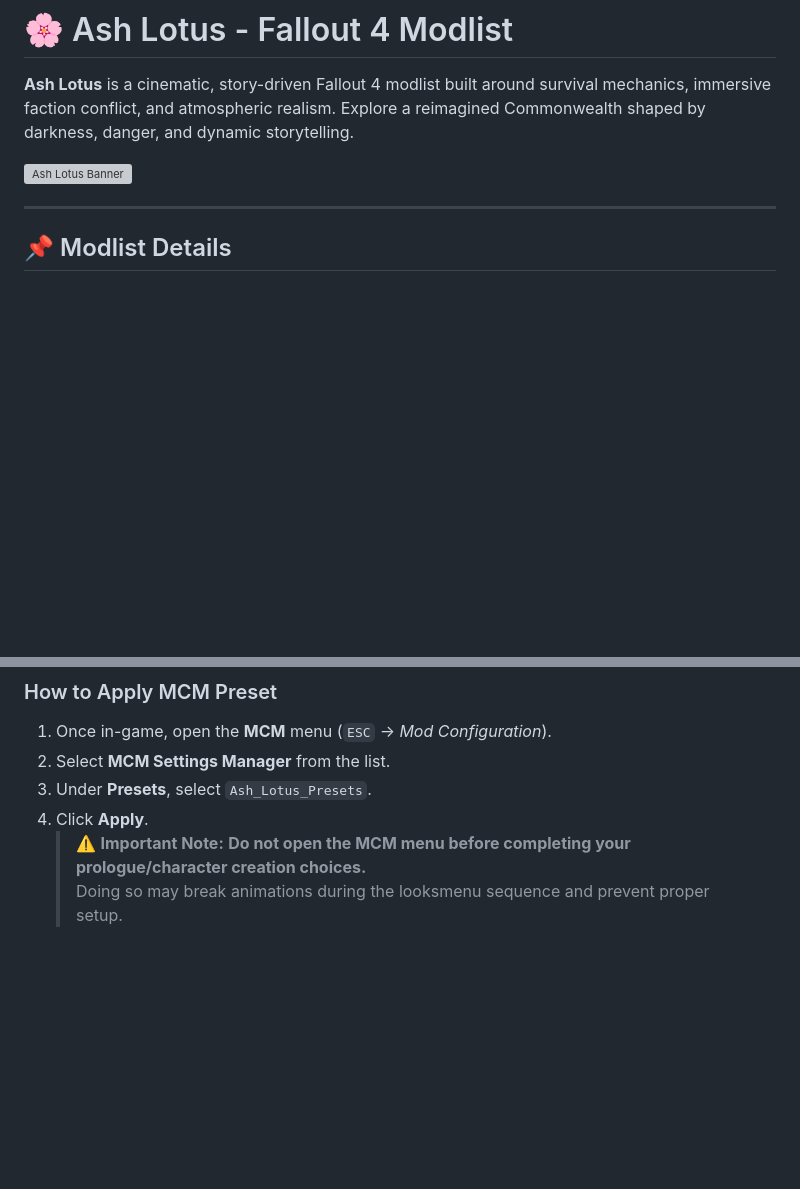
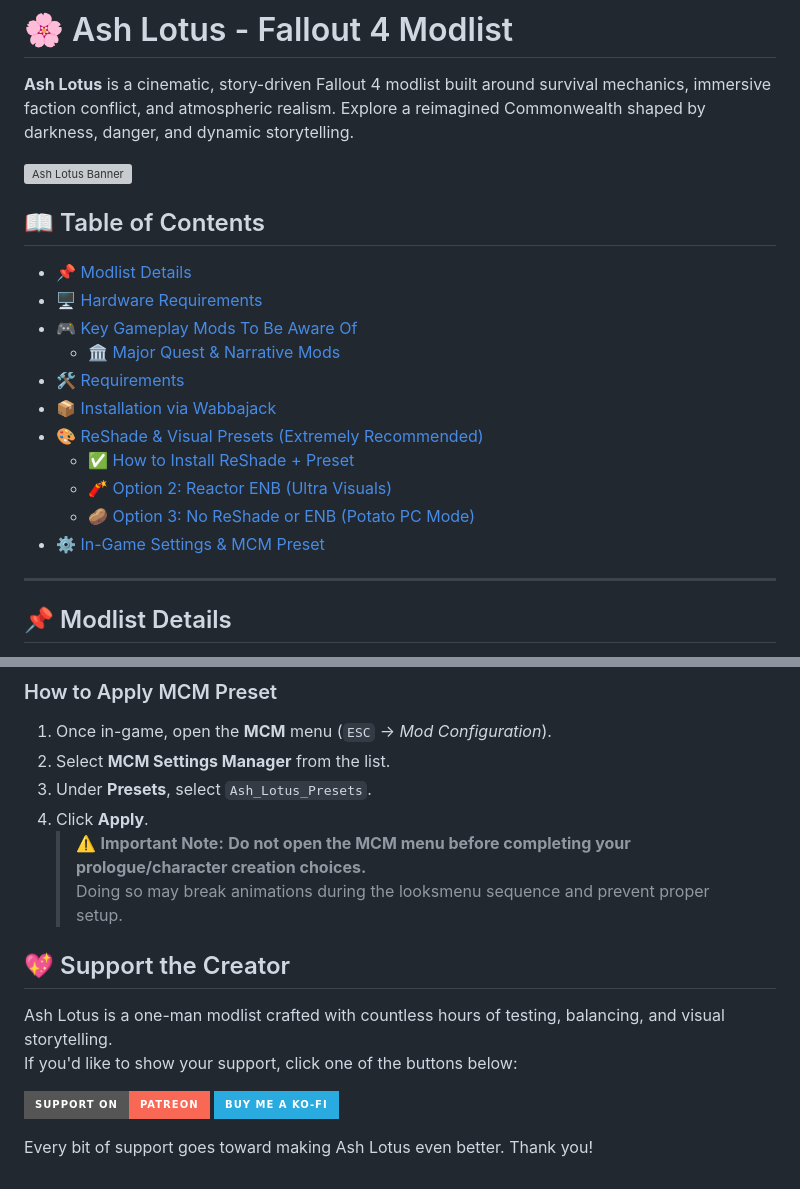
Before and after one commit to CuongMe/ash-lotus-modlist, a Markdown page: README.md, 2 parts joined by grey strips. GitHub-like rendering; badges without logos; blank space fills up the shorter version; grey boxes are pictures that could not be loaded.

```diff
--- a/README.md
+++ b/README.md
@@ -3,6 +3,20 @@
 **Ash Lotus** is a cinematic, story-driven Fallout 4 modlist built around survival mechanics, immersive faction conflict, and atmospheric realism. Explore a reimagined Commonwealth shaped by darkness, danger, and dynamic storytelling.
 
 ![Ash Lotus Banner](https://raw.githubusercontent.com/CuongMe/ash-lotus-modlist/main/ashlotus-banner.png)
+
+## 📖 Table of Contents
+
+- [📌 Modlist Details](#-modlist-details)
+- [🖥️ Hardware Requirements](#️-hardware-requirements)
+- [🎮 Key Gameplay Mods To Be Aware Of](#-key-gameplay-mods-to-be-aware-of)
+  - [🏛️ Major Quest & Narrative Mods](#-major-quest--narrative-mods)
+- [🛠 Requirements](#-requirements)
+- [📦 Installation via Wabbajack](#-installation-via-wabbajack)
+- [🎨 ReShade & Visual Presets (Extremely Recommended)](#-reshade--visual-presets-extremely-recommended)
+  - [✅ How to Install ReShade + Preset](#️-how-to-install)
+  - [🧨 Option 2: Reactor ENB (Ultra Visuals)](#-option-2-reactor-enb-ultra-visuals)
+  - [🥔 Option 3: No ReShade or ENB (Potato PC Mode)](#-option-3-no-reshade-or-enb-potato-pc-mode)
+- [⚙️ In-Game Settings & MCM Preset](#️-in-game-settings--mcm-preset)
 
 ---
 
@@ -131,3 +146,13 @@ Ash Lotus includes a pre-configured **MCM Settings Manager preset** to streamlin
    > ⚠️ **Important Note:**
 **Do not open the MCM menu before completing your prologue/character creation choices.**
 Doing so may break animations during the looksmenu sequence and prevent proper setup.
+
+## 💖 Support the Creator
+
+Ash Lotus is a one-man modlist crafted with countless hours of testing, balancing, and visual storytelling.
+If you'd like to show your support, click one of the buttons below:
+
+[![Patreon](https://img.shields.io/badge/Support_on-Patreon-F96854?style=for-the-badge&logo=patreon&logoColor=white)](https://patreon.com/AshLotusFallout4)
+[![Ko-fi](https://img.shields.io/badge/Buy_Me_a_Ko--fi-29ABE0?style=for-the-badge&logo=ko-fi&logoColor=white)](https://ko-fi.com/cuongtmodwork)
+
+Every bit of support goes toward making Ash Lotus even better. Thank you!
```
Also changed, not shown: other parts of README.md (+2 -1 lines).
